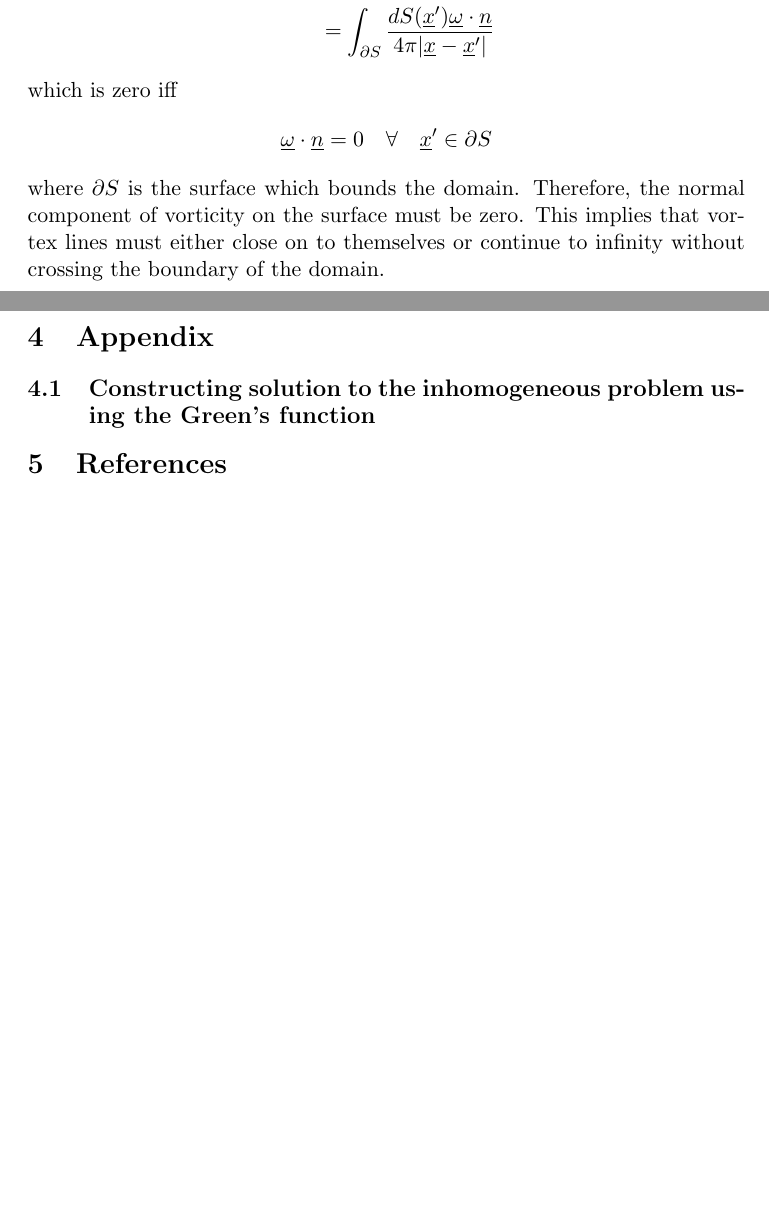
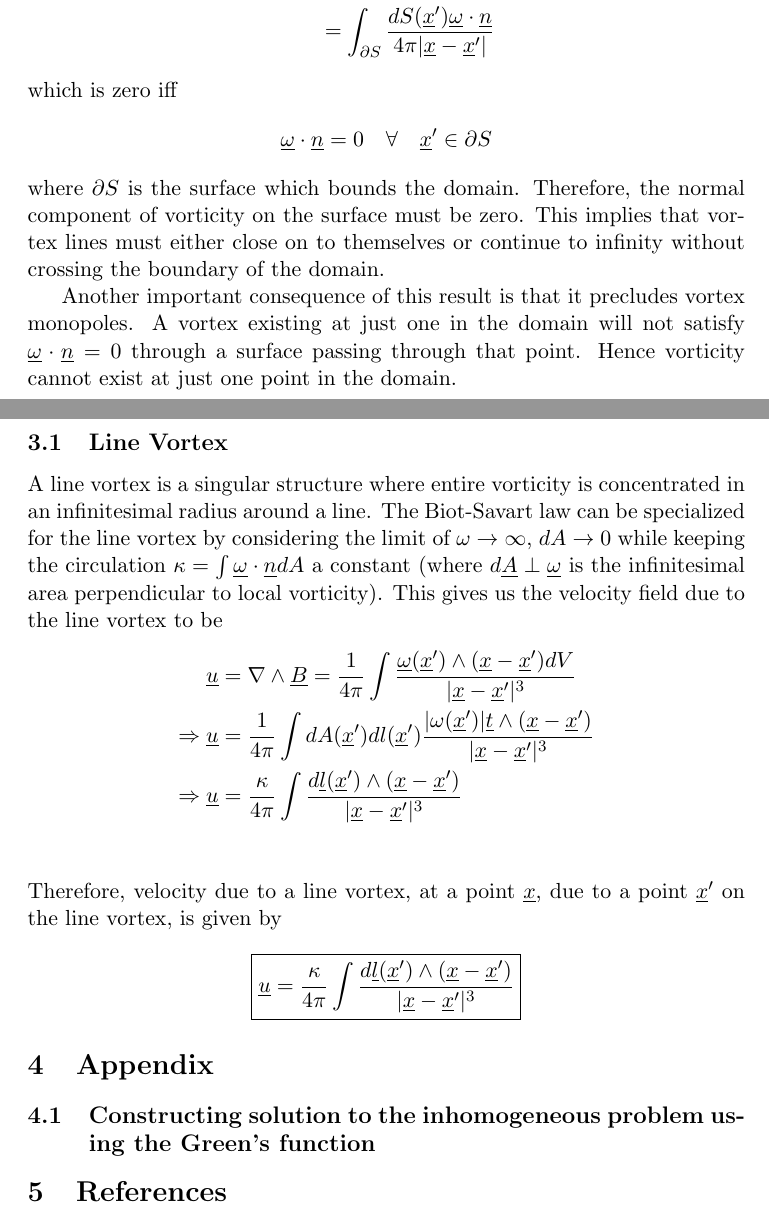
Before and after one commit to pulkitkd/Fluid_Dynamics_notes, a LaTeX document (tex_files/lecture23.tex): two parts of pages 3 and 4 of 4, joined at a grey line, cut so that both start at the same text, the shorter picture padded with empty space. Compiled offline with pdfLaTeX.

Commit message:
velocity field from dilatation and vorticity

```diff
--- a/tex_files/lecture23.tex
+++ b/tex_files/lecture23.tex
@@ -120,6 +120,21 @@ which is zero iff
 \end{align*}
 where $\partial S$ is the surface which bounds the domain. Therefore, the normal component of vorticity on the surface must be zero. This implies that vortex lines must either close on to themselves or continue to infinity without crossing the boundary of the domain.
 
+Another important consequence of this result is that it precludes vortex monopoles. A vortex existing at just one in the domain will not satisfy $\vect\omega\cdot\vect n = 0$ through a surface passing through that point. Hence vorticity cannot exist at just one point in the domain.
+
+\subsection{Line Vortex}
+
+A line vortex is a singular structure where entire vorticity is concentrated in an infinitesimal radius around a line. The Biot-Savart law can be specialized for the line vortex by considering the limit of $\omega \to \infty$, $dA \to 0$ while keeping the circulation $\kappa = \int \vect \omega\cdot\vect n dA$ a constant (where $d\vect A \perp \vect\omega$ is the infinitesimal area perpendicular to local vorticity). This gives us the velocity field due to the line vortex to be
+\begin{align*}
+\vect u &= \curl B = \frac{1}{4\pi}\int \frac{\vect\omega(\vect x')\wedge(\vect x-\vect x') dV}{|\vect x-\vect x'|^3}\\
+\RA\vect u &= \frac{1}{4\pi}\int dA(\vect x') dl(\vect x') \frac{|\omega(\vect x')|\vect t \wedge(\vect x-\vect x')}{|\vect x-\vect x'|^3}\\
+\RA\vect u &= \frac{\kappa}{4\pi}\int \frac{d\vect l(\vect x')\wedge(\vect x-\vect x')}{|\vect x-\vect x'|^3}\\
+\end{align*}
+Therefore, velocity due to a line vortex, at a point $\vect x$, due to a point $\vect x'$ on the line vortex, is given by
+\begin{equation*}
+\boxed{\vect u = \frac{\kappa}{4\pi}\int \frac{d\vect l(\vect x')\wedge(\vect x-\vect x')}{|\vect x-\vect x'|^3}}
+\end{equation*}
+
 \section{Appendix}
 
 \subsection{Constructing solution to the inhomogeneous problem using the Green's function}
```
Also changed, not shown: lecture23-Velocity_field_from_dilation_and_vorticity_fields.pdf.
